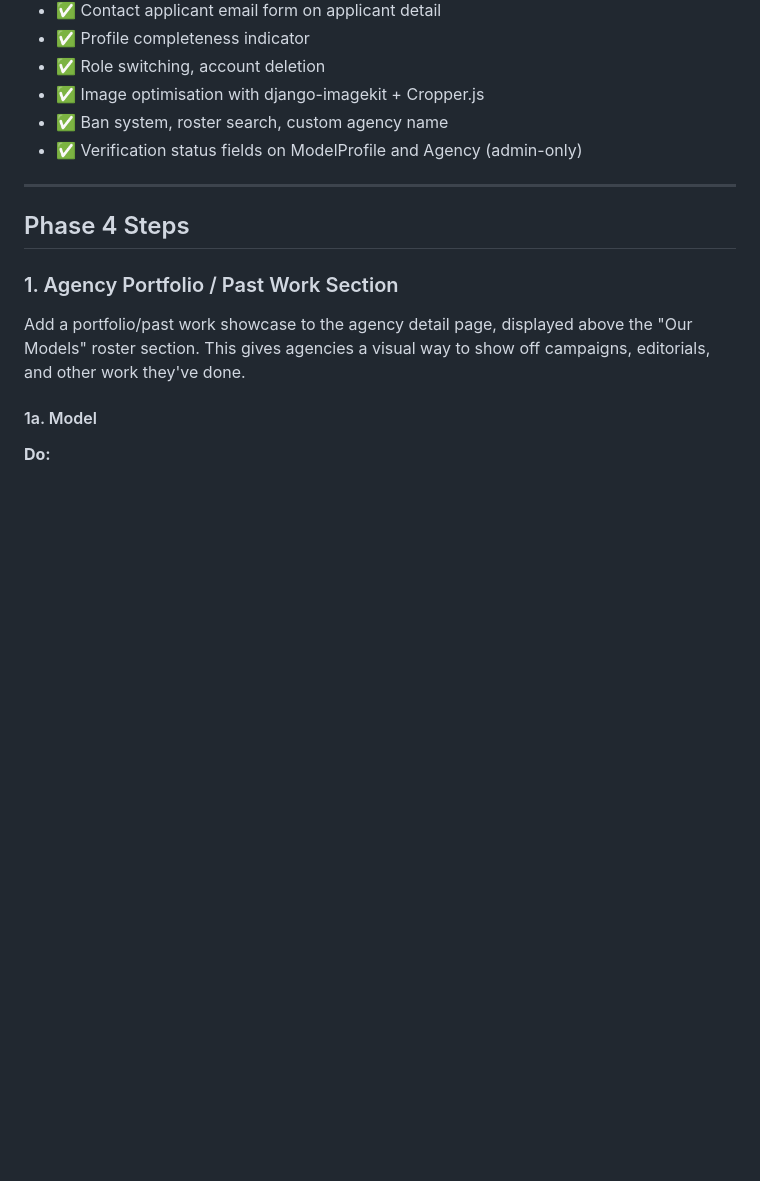
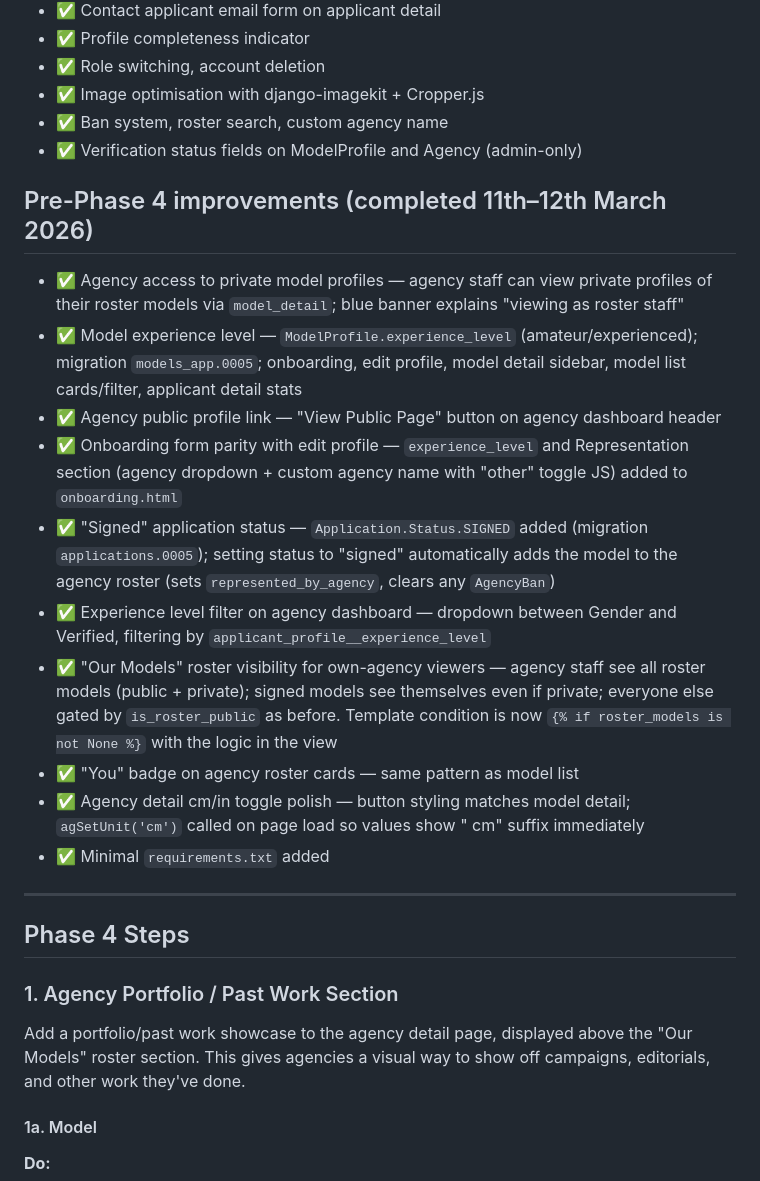
Before and after one commit to AmanNarendraAli/modeldirectory, a Markdown page: phase4.md, the part around one of its changes. GitHub-like rendering; blank space fills up the shorter version.

```diff
--- a/phase4.md
+++ b/phase4.md
@@ -17,6 +17,19 @@ Ship a polished, production-ready platform. Phase 4 adds an agency portfolio/pas
 - ✅ Image optimisation with django-imagekit + Cropper.js
 - ✅ Ban system, roster search, custom agency name
 - ✅ Verification status fields on ModelProfile and Agency (admin-only)
+
+## Pre-Phase 4 improvements (completed 11th–12th March 2026)
+
+- ✅ Agency access to private model profiles — agency staff can view private profiles of their roster models via `model_detail`; blue banner explains "viewing as roster staff"
+- ✅ Model experience level — `ModelProfile.experience_level` (amateur/experienced); migration `models_app.0005`; onboarding, edit profile, model detail sidebar, model list cards/filter, applicant detail stats
+- ✅ Agency public profile link — "View Public Page" button on agency dashboard header
+- ✅ Onboarding form parity with edit profile — `experience_level` and Representation section (agency dropdown + custom agency name with "other" toggle JS) added to `onboarding.html`
+- ✅ "Signed" application status — `Application.Status.SIGNED` added (migration `applications.0005`); setting status to "signed" automatically adds the model to the agency roster (sets `represented_by_agency`, clears any `AgencyBan`)
+- ✅ Experience level filter on agency dashboard — dropdown between Gender and Verified, filtering by `applicant_profile__experience_level`
+- ✅ "Our Models" roster visibility for own-agency viewers — agency staff see all roster models (public + private); signed models see themselves even if private; everyone else gated by `is_roster_public` as before. Template condition is now `{% if roster_models is not None %}` with the logic in the view
+- ✅ "You" badge on agency roster cards — same pattern as model list
+- ✅ Agency detail cm/in toggle polish — button styling matches model detail; `agSetUnit('cm')` called on page load so values show " cm" suffix immediately
+- ✅ Minimal `requirements.txt` added
 
 ---
 
```
Also changed, not shown: other parts of phase4.md (+13 -36 lines).
